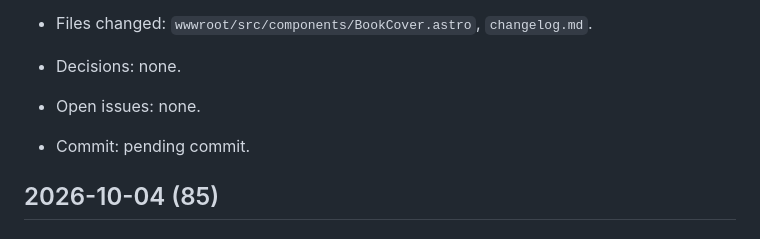
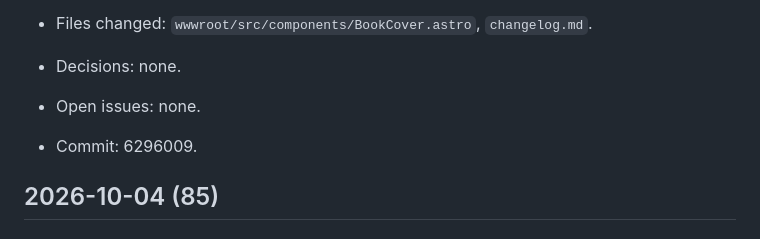
Before and after one commit to danijeljw-RPC/how-to-use-ai.com, a Markdown page: changelog.md, the part around the change. Drawn GitHub-style.

Commit message:
chore: record commit hash in changelog
Co-Authored-By: Claude Opus 5.5 <noreply@anthropic.com>

```diff
--- a/changelog.md
+++ b/changelog.md
@@ -11,7 +11,7 @@ All meaningful project changes should be recorded here.
 - Files changed: `wwwroot/src/components/BookCover.astro`, `changelog.md`.
 - Decisions: none.
 - Open issues: none.
-- Commit: pending commit.
+- Commit: 6296009.
 
 ## 2026-10-04 (85)
 
```
